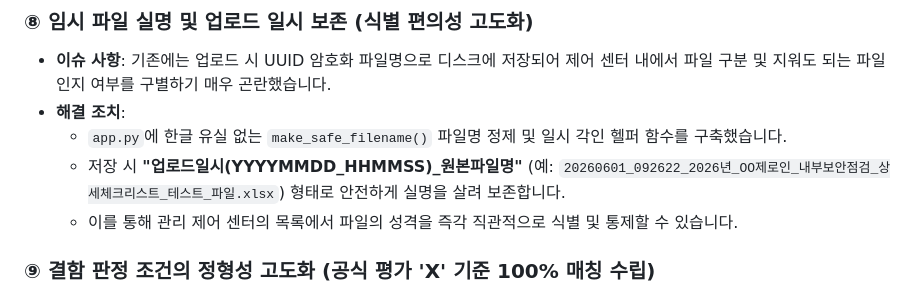
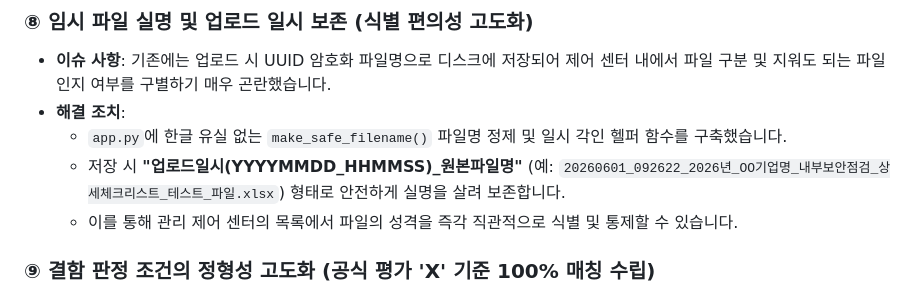
Before and after one commit to JongCold/security_loadmap_AX, a Markdown page: 4차 개발 완료 보고서.md, the part around the change. Drawn GitHub-style.

Commit message:
기업명 마스킹

```diff
--- a/4차 개발 완료 보고서.md
+++ b/4차 개발 완료 보고서.md
@@ -67,7 +67,7 @@
 * **이슈 사항**: 기존에는 업로드 시 UUID 암호화 파일명으로 디스크에 저장되어 제어 센터 내에서 파일 구분 및 지워도 되는 파일인지 여부를 구별하기 매우 곤란했습니다.
 * **해결 조치**:
   - `app.py`에 한글 유실 없는 `make_safe_filename()` 파일명 정제 및 일시 각인 헬퍼 함수를 구축했습니다.
-  - 저장 시 **"업로드일시(YYYYMMDD_HHMMSS)_원본파일명"** (예: `20260601_092622_2026년_OO제로인_내부보안점검_상세체크리스트_테스트_파일.xlsx`) 형태로 안전하게 실명을 살려 보존합니다.
+  - 저장 시 **"업로드일시(YYYYMMDD_HHMMSS)_원본파일명"** (예: `20260601_092622_2026년_OO기업명_내부보안점검_상세체크리스트_테스트_파일.xlsx`) 형태로 안전하게 실명을 살려 보존합니다.
   - 이를 통해 관리 제어 센터의 목록에서 파일의 성격을 즉각 직관적으로 식별 및 통제할 수 있습니다.
 
 ### ⑨ 결함 판정 조건의 정형성 고도화 (공식 평가 'X' 기준 100% 매칭 수립)
```
